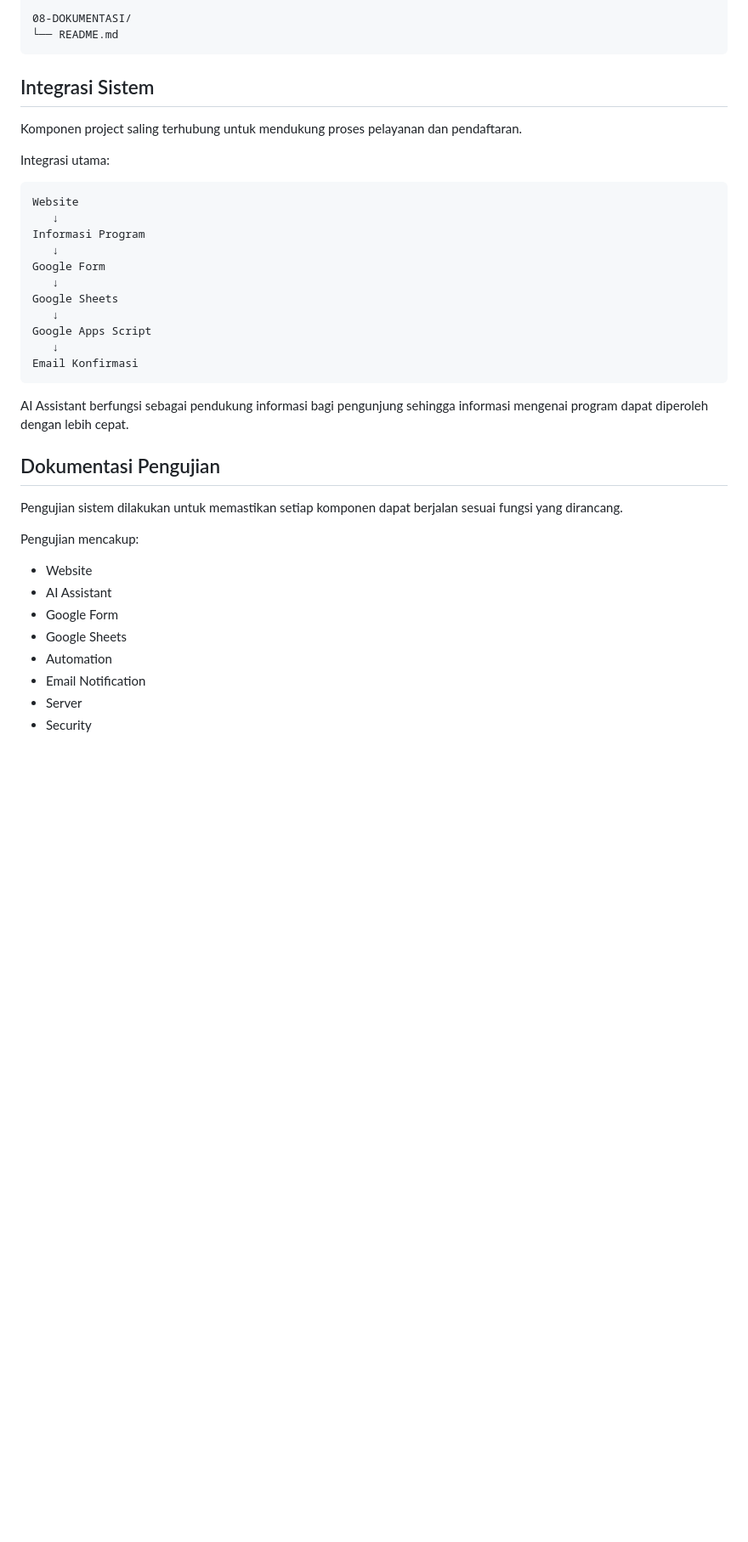
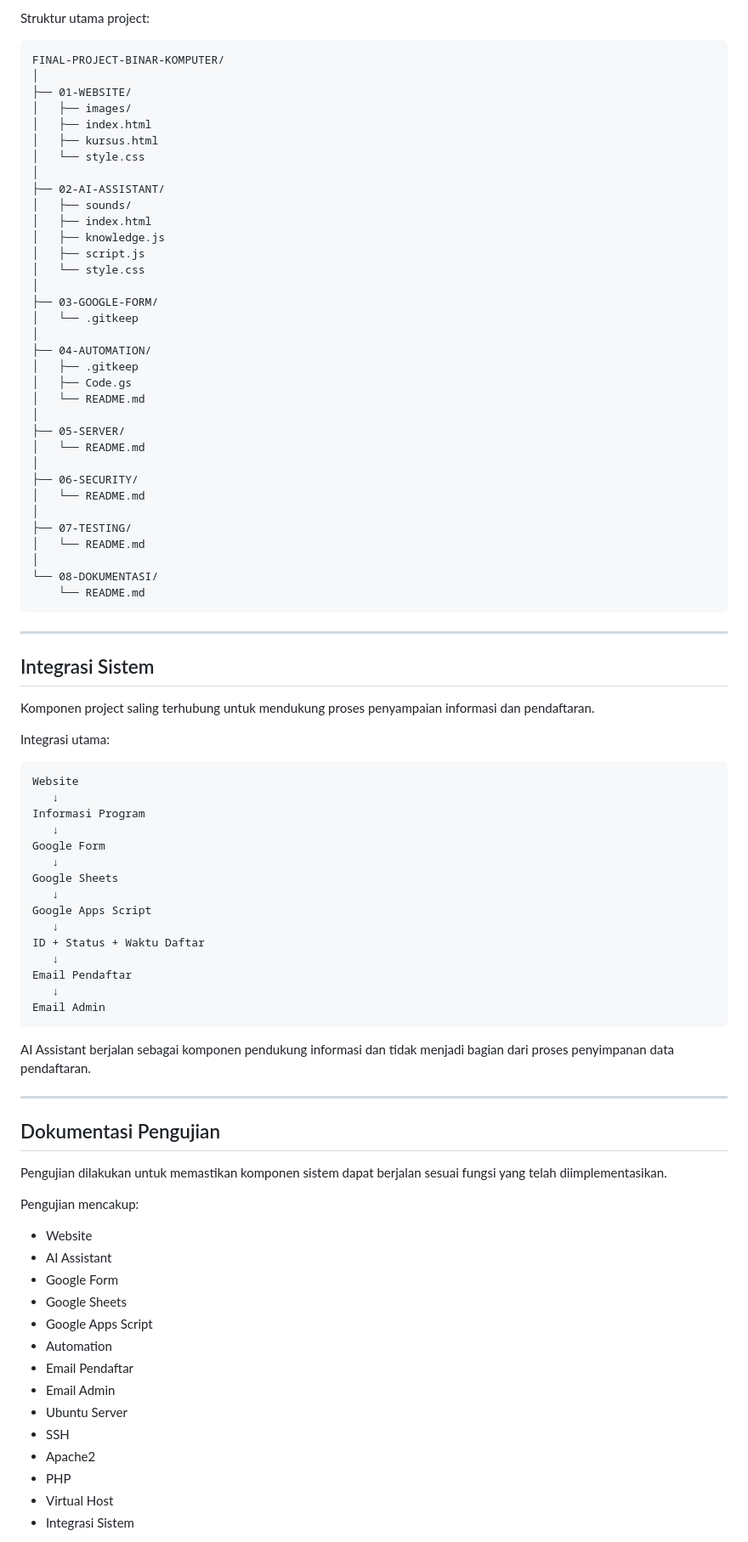
Before and after one commit to BinarKomputer2026/FINAL-PROJECT-BINAR-KOMPUTER, a Markdown page: 08-DOKUMENTASI/README.md, the part around one of its changes. Shown at 85% size. Rendered like a GitHub page; blank space fills up the shorter version.

````diff
--- a/08-DOKUMENTASI/README.md
+++ b/08-DOKUMENTASI/README.md
@@ -161,11 +268,48 @@ Struktur utama project terdiri dari:
 
-08-DOKUMENTASI/
-└── README.md
+Struktur utama project:
+
+```text
+FINAL-PROJECT-BINAR-KOMPUTER/
+│
+├── 01-WEBSITE/
+│   ├── images/
+│   ├── index.html
+│   ├── kursus.html
+│   └── style.css
+│
+├── 02-AI-ASSISTANT/
+│   ├── sounds/
+│   ├── index.html
+│   ├── knowledge.js
+│   ├── script.js
+│   └── style.css
+│
+├── 03-GOOGLE-FORM/
+│   └── .gitkeep
+│
+├── 04-AUTOMATION/
+│   ├── .gitkeep
+│   ├── Code.gs
+│   └── README.md
+│
+├── 05-SERVER/
+│   └── README.md
+│
+├── 06-SECURITY/
+│   └── README.md
+│
+├── 07-TESTING/
+│   └── README.md
+│
+└── 08-DOKUMENTASI/
+    └── README.md
 ```
+
+---
 
 ## Integrasi Sistem
 
-Komponen project saling terhubung untuk mendukung proses pelayanan dan pendaftaran.
+Komponen project saling terhubung untuk mendukung proses penyampaian informasi dan pendaftaran.
 
 Integrasi utama:
 
@@ -180,14 +324,20 @@ Google Sheets
    ↓
 Google Apps Script
    ↓
-Email Konfirmasi
+ID + Status + Waktu Daftar
+   ↓
+Email Pendaftar
+   ↓
+Email Admin
 ```
 
-AI Assistant berfungsi sebagai pendukung informasi bagi pengunjung sehingga informasi mengenai program dapat diperoleh dengan lebih cepat.
+AI Assistant berjalan sebagai komponen pendukung informasi dan tidak menjadi bagian dari proses penyimpanan data pendaftaran.
+
+---
 
 ## Dokumentasi Pengujian
 
-Pengujian sistem dilakukan untuk memastikan setiap komponen dapat berjalan sesuai fungsi yang dirancang.
+Pengujian dilakukan untuk memastikan komponen sistem dapat berjalan sesuai fungsi yang telah diimplementasikan.
 
 Pengujian mencakup:
 
@@ -195,8 +345,14 @@ Pengujian mencakup:
 * AI Assistant
 * Google Form
 * Google Sheets
+* Google Apps Script
 * Automation
-* Email Notification
-* Server
-* Security
+* Email Pendaftar
+* Email Admin
+* Ubuntu Server
+* SSH
+* Apache2
+* PHP
+* Virtual Host
+* Integrasi Sistem
 
````
Also changed, not shown: other parts of 08-DOKUMENTASI/README.md (+209 -62 lines).
